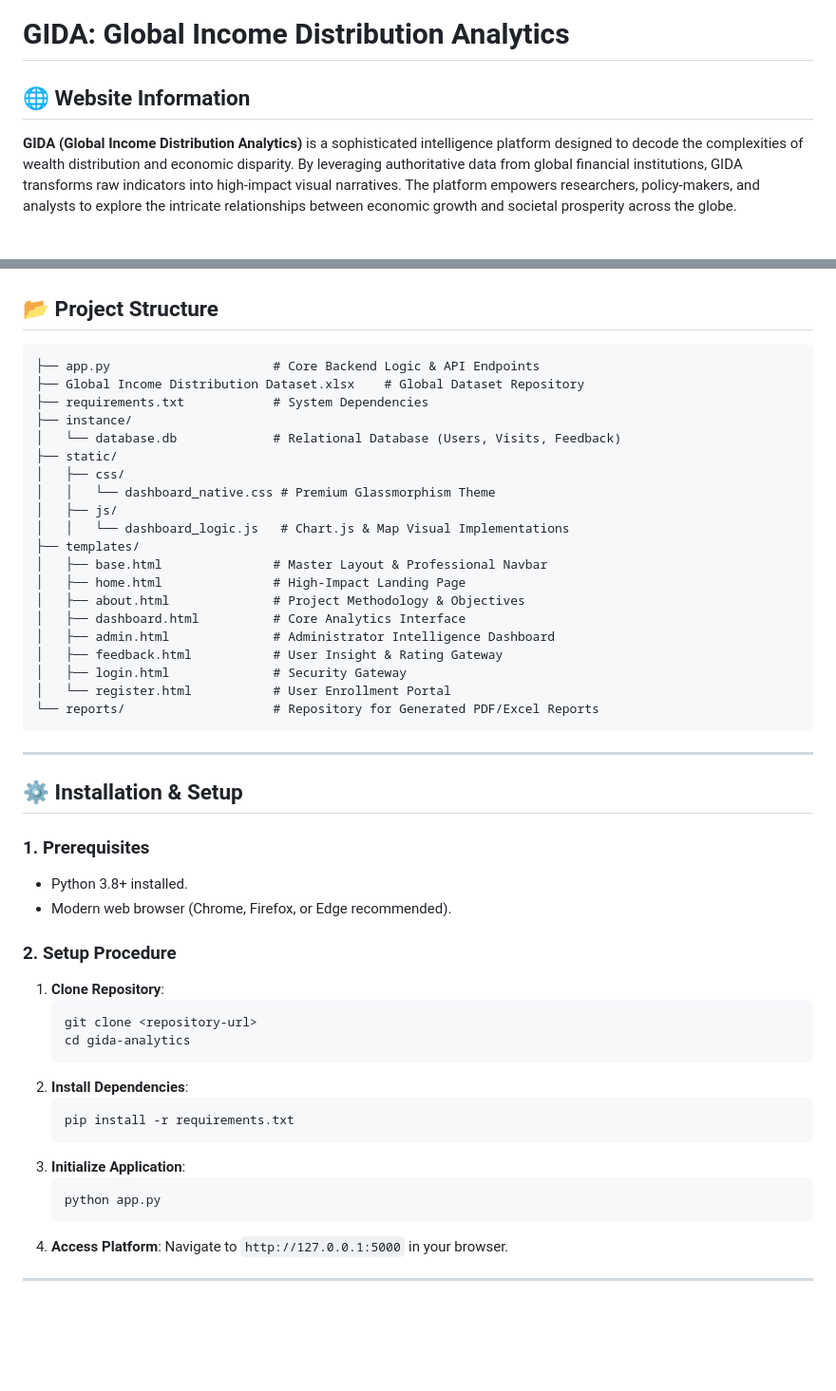
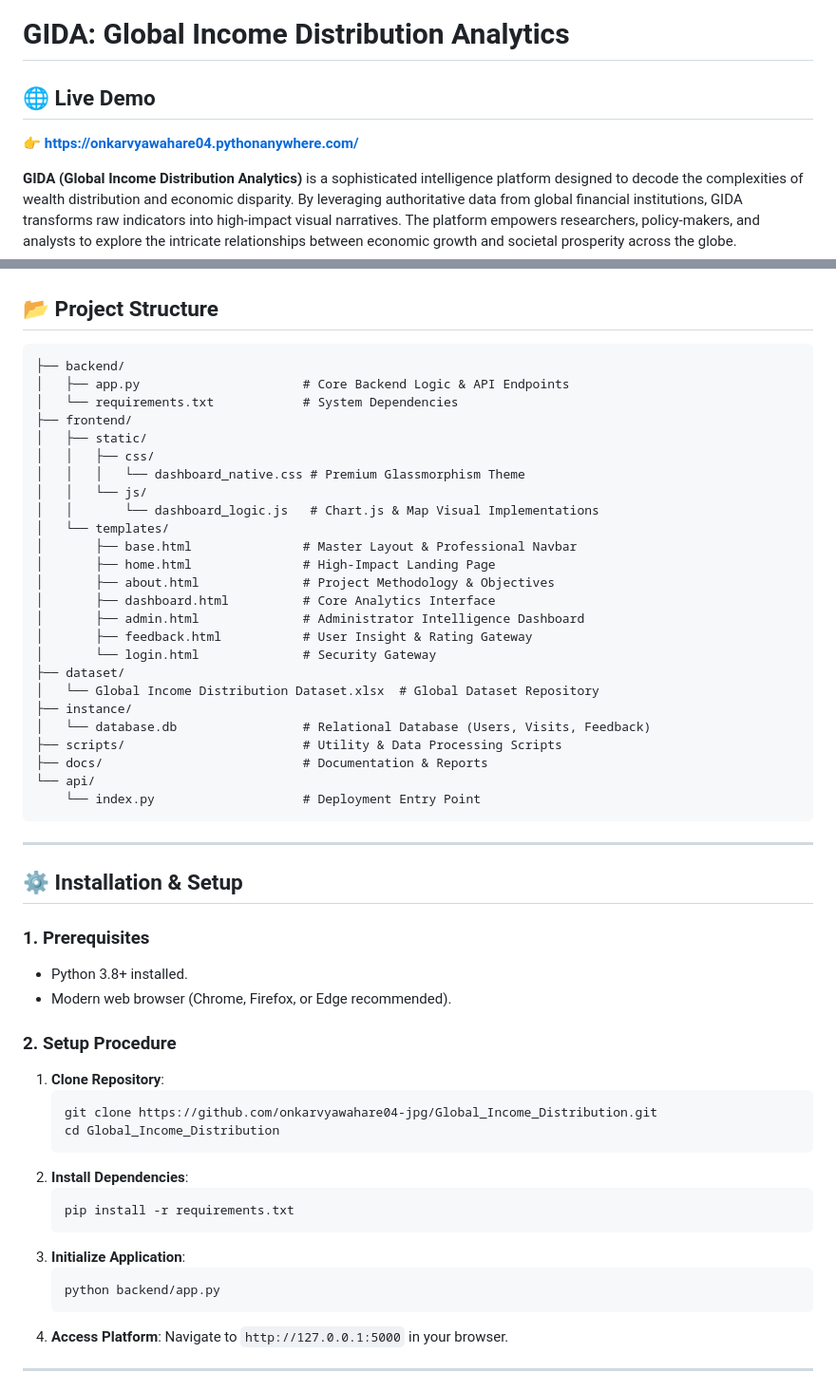
Before and after one commit to onkarvyawahare04-jpg/Global_Income_Distribution, a Markdown page: docs/README.md, 2 parts joined by grey strips. Shown at 95% size. Drawn GitHub-style; blank space fills up the shorter version.

Commit message:
Update README with live demo link and restructured project layout

````diff
--- a/docs/README.md
+++ b/docs/README.md
@@ -1,6 +1,8 @@
 # GIDA: Global Income Distribution Analytics
 
-## 🌐 Website Information
+## 🌐 Live Demo
+**[👉 https://onkarvyawahare04.pythonanywhere.com/](https://onkarvyawahare04.pythonanywhere.com/)**
+
 **GIDA (Global Income Distribution Analytics)** is a sophisticated intelligence platform designed to decode the complexities of wealth distribution and economic disparity. By leveraging authoritative data from global financial institutions, GIDA transforms raw indicators into high-impact visual narratives. The platform empowers researchers, policy-makers, and analysts to explore the intricate relationships between economic growth and societal prosperity across the globe.
 
 ---
@@ -62,26 +64,31 @@
 ## 📂 Project Structure
 
 ```text
-├── app.py                      # Core Backend Logic & API Endpoints
-├── Global Income Distribution Dataset.xlsx    # Global Dataset Repository
-├── requirements.txt            # System Dependencies
+├── backend/
+│   ├── app.py                      # Core Backend Logic & API Endpoints
+│   └── requirements.txt            # System Dependencies
+├── frontend/
+│   ├── static/
+│   │   ├── css/
+│   │   │   └── dashboard_native.css # Premium Glassmorphism Theme
+│   │   └── js/
+│   │       └── dashboard_logic.js   # Chart.js & Map Visual Implementations
+│   └── templates/
+│       ├── base.html               # Master Layout & Professional Navbar
+│       ├── home.html               # High-Impact Landing Page
+│       ├── about.html              # Project Methodology & Objectives
+│       ├── dashboard.html          # Core Analytics Interface
+│       ├── admin.html              # Administrator Intelligence Dashboard
+│       ├── feedback.html           # User Insight & Rating Gateway
+│       └── login.html              # Security Gateway
+├── dataset/
+│   └── Global Income Distribution Dataset.xlsx  # Global Dataset Repository
 ├── instance/
-│   └── database.db             # Relational Database (Users, Visits, Feedback)
-├── static/
-│   ├── css/
-│   │   └── dashboard_native.css # Premium Glassmorphism Theme
-│   ├── js/
-│   │   └── dashboard_logic.js   # Chart.js & Map Visual Implementations
-├── templates/
-│   ├── base.html               # Master Layout & Professional Navbar
-│   ├── home.html               # High-Impact Landing Page
-│   ├── about.html              # Project Methodology & Objectives
-│   ├── dashboard.html          # Core Analytics Interface
-│   ├── admin.html              # Administrator Intelligence Dashboard
-│   ├── feedback.html           # User Insight & Rating Gateway
-│   ├── login.html              # Security Gateway
-│   └── register.html           # User Enrollment Portal
-└── reports/                    # Repository for Generated PDF/Excel Reports
+│   └── database.db                 # Relational Database (Users, Visits, Feedback)
+├── scripts/                        # Utility & Data Processing Scripts
+├── docs/                           # Documentation & Reports
+└── api/
+    └── index.py                    # Deployment Entry Point
 ```
 
 ---
@@ -95,8 +102,8 @@
 ### 2. Setup Procedure
 1. **Clone Repository**:
    ```bash
-   git clone <repository-url>
-   cd gida-analytics
+   git clone https://github.com/onkarvyawahare04-jpg/Global_Income_Distribution.git
+   cd Global_Income_Distribution
    ```
 2. **Install Dependencies**:
    ```bash
@@ -104,7 +111,7 @@
    ```
 3. **Initialize Application**:
    ```bash
-   python app.py
+   python backend/app.py
    ```
 4. **Access Platform**:
    Navigate to `http://127.0.0.1:5000` in your browser.
````
